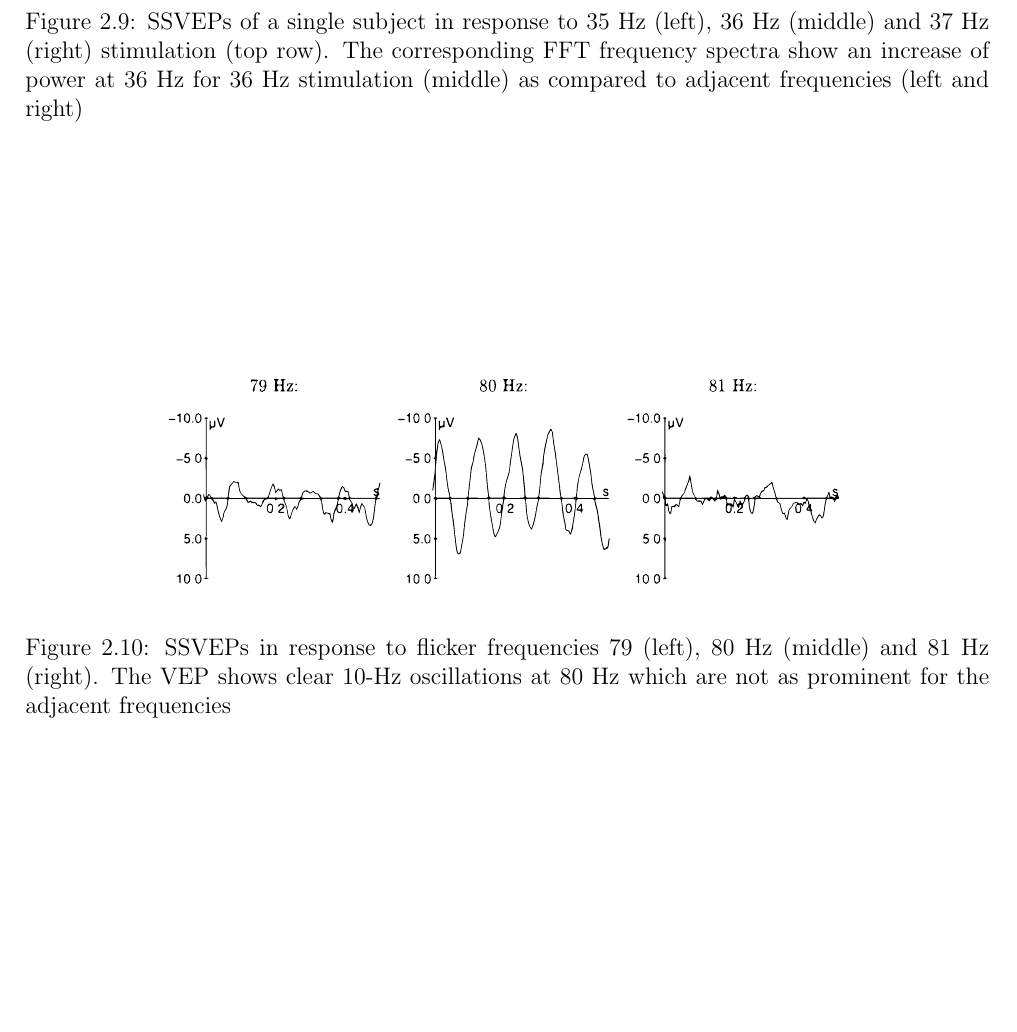
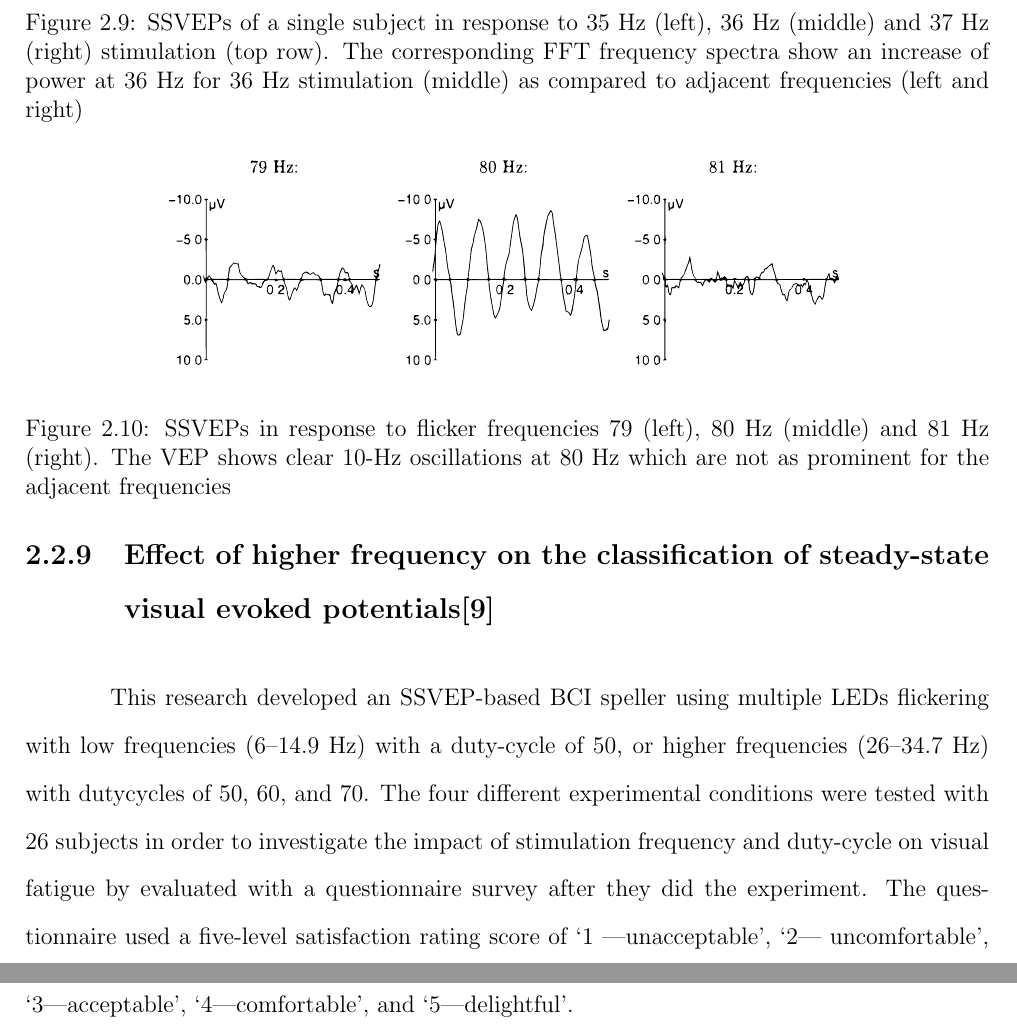
Before and after one commit to ioscarhunter/paper4, a LaTeX thesis (thesis.tex, which reads chapter2/problem.tex): part of page 34 of 95 before the commit and two parts of pages 34 and 35 of 97 after it, the two joined at a grey line, cut so that both start at the same text, the shorter picture padded with empty space. Compiled offline with pdfLaTeX.

Commit message:
Update on Overleaf.

```diff
--- a/chapter2/problem.tex
+++ b/chapter2/problem.tex
@@ -105,3 +105,12 @@ After averaged the data, The result from converting is a frequency spectrum. The
   	\includegraphics[scale = 0.18]{chapter2/28.pdf}
   	\caption{ SSVEPs in response to flicker frequencies 79 (left), 80 Hz (middle) and 81 Hz (right). The VEP shows clear 10-Hz oscillations at 80 Hz which are not as prominent for the adjacent frequencies}
 \end{figure}
+
+\subsection {Effect of higher frequency on the classiﬁcation of steady-state visual evoked potentials\cite{ref7}}
+
+\hspace{1.5cm}This research developed an SSVEP-based BCI speller using multiple LEDs ﬂickering with low
+frequencies (6–14.9 Hz) with a duty-cycle of 50, or higher frequencies (26–34.7 Hz) with dutycycles of 50, 60, and 70. The four different experimental conditions were tested with 26
+subjects in order to investigate the impact of stimulation frequency and duty-cycle on
+visual fatigue by evaluated with a questionnaire survey after they did the experiment.
+The questionnaire used a ﬁve-level satisfaction rating score of ‘1 —unacceptable’, ‘2—
+uncomfortable’, ‘3—acceptable’, ‘4—comfortable’, and ‘5—delightful’.
```
Also changed, not shown: chapter7/experiment.tex (+9 -8 lines).
